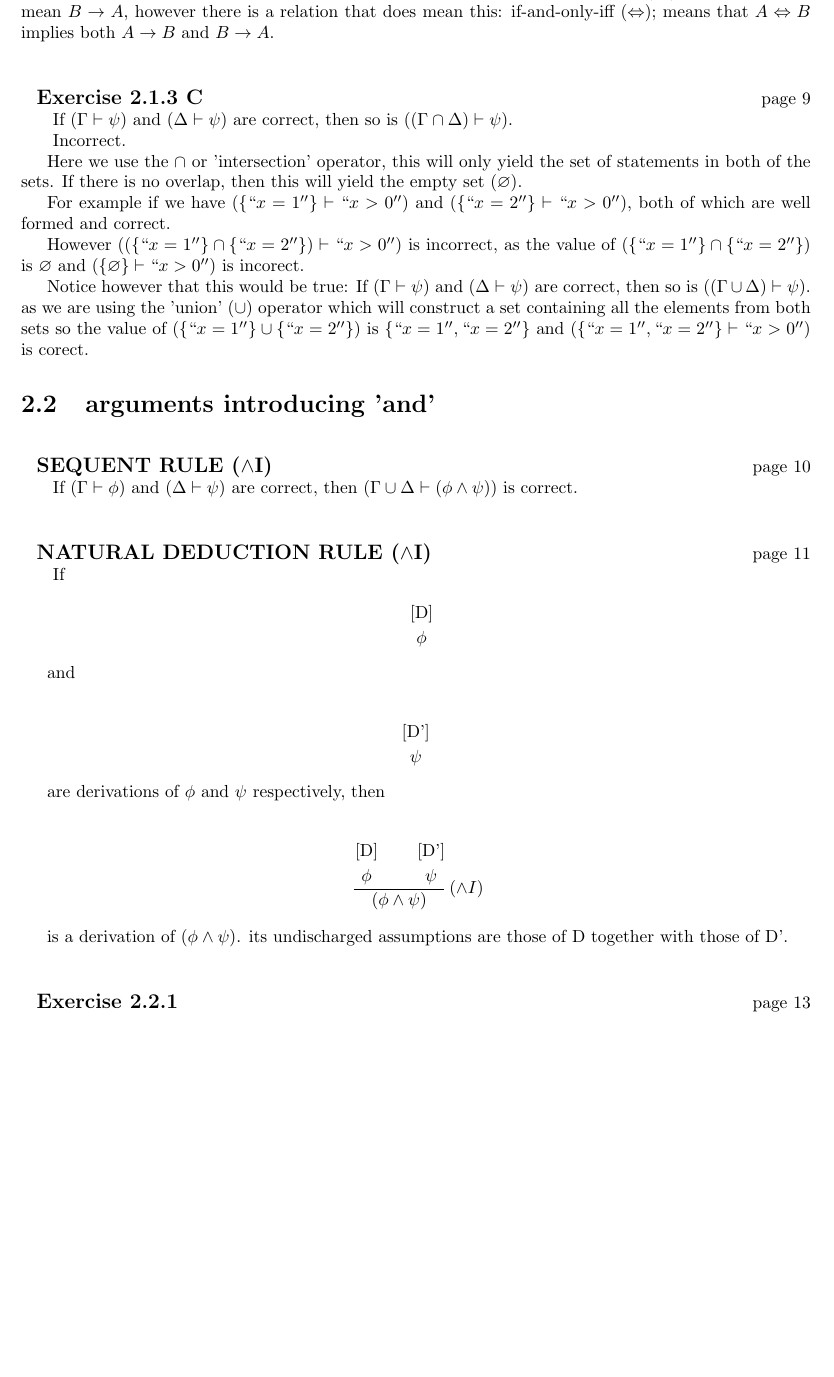
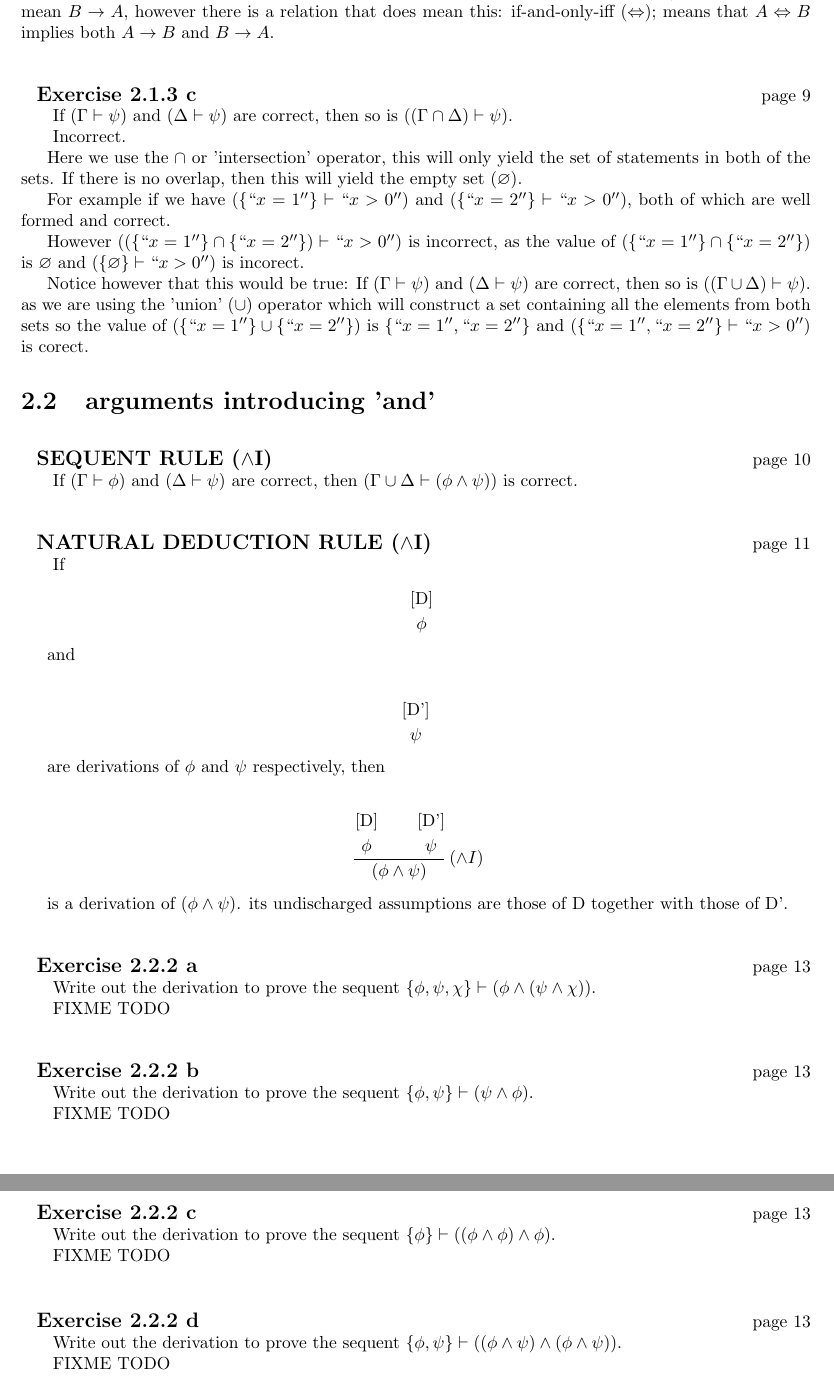
Before and after one commit to chrisosaurus/mathematical-logic-notes, a LaTeX document (notes.tex): part of page 5 of 9 before the commit and two parts of pages 5 and 6 of 10 after it, the two joined at a grey line, cut so that both start at the same text, the shorter picture padded with empty space. Compiled offline with pdfLaTeX.

Commit message:
changing to lowercase letters for sub-excercises, adding questions for exercises 2.2.2 {a,b,c,d}

```diff
--- a/notes.tex
+++ b/notes.tex
@@ -180,7 +180,7 @@ this sequent is correct if and only if there is a proof of $\psi$ with no undisc
   if $(\Gamma \vdash \psi)$ and $(\Delta \subseteq \Gamma)$ then $(\Delta \vdash \psi)$.
 }
 
-\EXERCISE{2.1.3 B}{9}{
+\EXERCISE{2.1.3 b}{9}{
   If the sequent $(\{\phi\} \vdash \psi)$ is correct,
   then so is the sequent $(\{\psi\} \vdash \phi)$.
 }{
@@ -199,7 +199,7 @@ this sequent is correct if and only if there is a proof of $\psi$ with no undisc
   means that $A \Leftrightarrow B$ implies both $A \rightarrow B$ and $B \rightarrow A$.
 }
 
-\EXERCISE{2.1.3 C}{9}{
+\EXERCISE{2.1.3 c}{9}{
   If $(\Gamma \vdash \psi)$ and $(\Delta \vdash \psi)$ are correct,
   then so is $((\Gamma \cap \Delta) \vdash \psi)$.
 }{
@@ -268,8 +268,28 @@ this sequent is correct if and only if there is a proof of $\psi$ with no undisc
     its undischarged assumptions are those of D together with those of D'.
 }
 
-\EXERCISE{2.2.1}{13}{
+\EXERCISE{2.2.2 a}{13}{
+  Write out the derivation to prove the sequent $\{\phi, \psi, \chi \} \vdash (\phi \wedge (\psi \wedge \chi))$.
 }{
+FIXME TODO
+}
+
+\EXERCISE{2.2.2 b}{13}{
+  Write out the derivation to prove the sequent $\{ \phi, \psi \} \vdash (\psi \wedge \phi)$.
+}{
+FIXME TODO
+}
+
+\EXERCISE{2.2.2 c}{13}{
+  Write out the derivation to prove the sequent $\{ \phi \} \vdash ((\phi \wedge \phi) \wedge \phi)$.
+}{
+FIXME TODO
+}
+
+\EXERCISE{2.2.2 d}{13}{
+  Write out the derivation to prove the sequent $\{ \phi, \psi \} \vdash ((\phi \wedge \psi) \wedge (\phi \wedge \psi))$.
+}{
+FIXME TODO
 }
 
 \chapter{Propositional logic}
```
Also changed, not shown: notes.tex (2 more changed lines).
